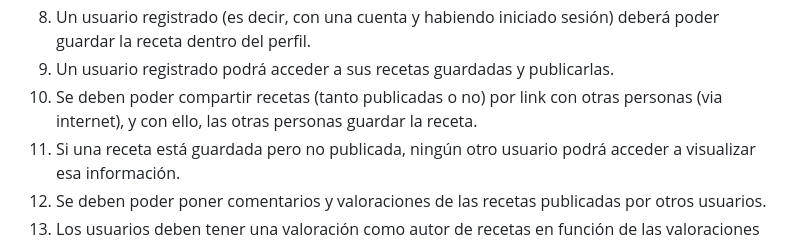
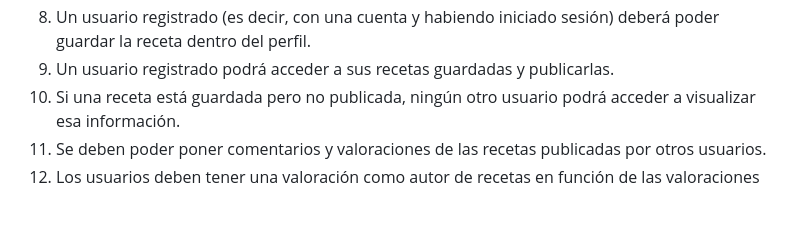
Before and after one commit to victorinho09/Proyecto_Ingenieria_Software, a Markdown page: Recetario_online_requisitos.md, the part around the change. Drawn GitHub-style; blank space fills up the shorter version.

```diff
--- a/Recetario_online_requisitos.md
+++ b/Recetario_online_requisitos.md
@@ -14,7 +14,6 @@ Requisitos funcionales:
 7. Al guardar una receta se debe poder introducir manualmente como es la receta, es decir, indicar los pasos a seguir, ingredientes, alérgenos, nombre, foto, tipo de comida (entendido como país de origen) turno de comida (si es de comida, desayuno, cena...), dificultad de la receta medida en una escala del 1 a 5 y duración.
 8. Un usuario registrado (es decir, con una cuenta y habiendo iniciado sesión) deberá poder guardar la receta dentro del perfil.
 9. Un usuario registrado podrá acceder a sus recetas guardadas y publicarlas.
-10. Se deben poder compartir recetas (tanto publicadas o no) por link con otras personas (via internet), y con ello, las otras personas guardar la receta.
 11. Si una receta está guardada pero no publicada, ningún otro usuario podrá acceder a visualizar esa información.
 12. Se deben poder poner comentarios y valoraciones de las recetas publicadas por otros usuarios.
 13. Los usuarios deben tener una valoración como autor de recetas en función de las valoraciones de sus recetas publicadas.
```
